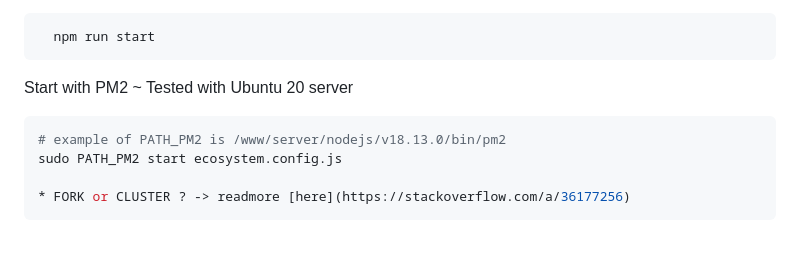
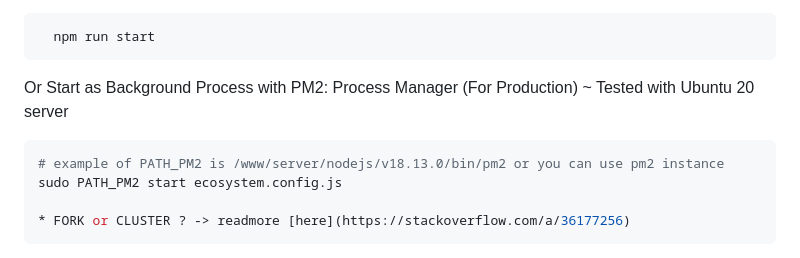
Before and after one commit to mimamch/wa-gateway, a Markdown page: README.md, the part around the change. Drawn GitHub-style.

Commit message:
https://github.com/mimamch/wa-gateway/pull/15#discussion_r1268962535

````diff
--- a/README.md
+++ b/README.md
@@ -46,10 +46,10 @@ Start the server
   npm run start
 ```
 
-Start with PM2 ~ Tested with Ubuntu 20 server
+Or Start as Background Process with PM2: Process Manager (For Production) ~ Tested with Ubuntu 20 server
 
 ```bash
-# example of PATH_PM2 is /www/server/nodejs/v18.13.0/bin/pm2
+# example of PATH_PM2 is /www/server/nodejs/v18.13.0/bin/pm2 or you can use pm2 instance
 sudo PATH_PM2 start ecosystem.config.js
 
 * FORK or CLUSTER ? -> readmore [here](https://stackoverflow.com/a/36177256)
````
